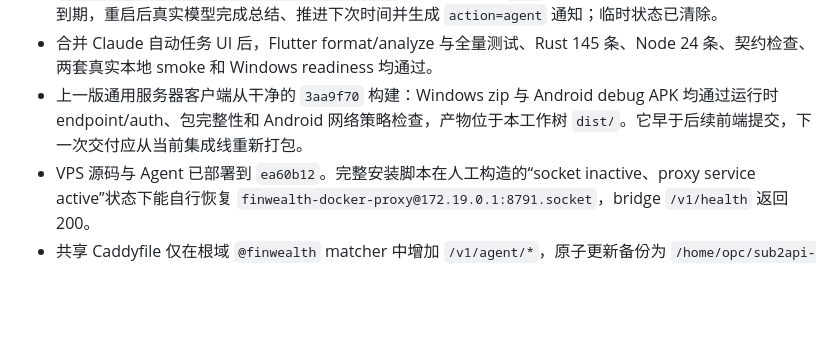
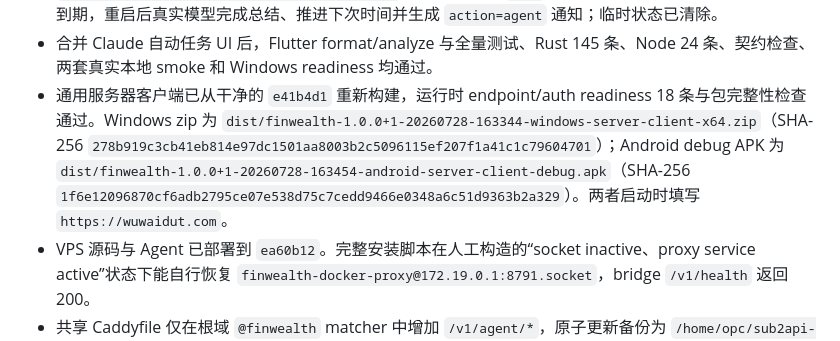
Before and after one commit to Faust7777777/wealth-ledger, a Markdown page: docs/handoffs/2026-07-28-pi-agent-backend-done.md, the part around the change. GitHub-like rendering; blank space fills up the shorter version.

Commit message:
docs(agent): record refreshed client packages

```diff
--- a/docs/handoffs/2026-07-28-pi-agent-backend-done.md
+++ b/docs/handoffs/2026-07-28-pi-agent-backend-done.md
@@ -57,7 +57,7 @@
 - `tools/agent_vps_web_quote_smoke.py` 验证真实模型经隔离 `bash` 读取公开 USD/CNY 报价并生成恰好一条 `suggested` 候选；权威报价摘要前后相同，临时用户状态已清除。
 - `tools/agent_vps_automation_restart_smoke.py` 用独立端口和 `/tmp` 状态验证：计划在 sidecar 停机期间到期，重启后真实模型完成总结、推进下次时间并生成 `action=agent` 通知；临时状态已清除。
 - 合并 Claude 自动任务 UI 后，Flutter format/analyze 与全量测试、Rust 145 条、Node 24 条、契约检查、两套真实本地 smoke 和 Windows readiness 均通过。
-- 上一版通用服务器客户端从干净的 `3aa9f70` 构建：Windows zip 与 Android debug APK 均通过运行时 endpoint/auth、包完整性和 Android 网络策略检查，产物位于本工作树 `dist/`。它早于后续前端提交，下一次交付应从当前集成线重新打包。
+- 通用服务器客户端已从干净的 `e41b4d1` 重新构建，运行时 endpoint/auth readiness 18 条与包完整性检查通过。Windows zip 为 `dist/finwealth-1.0.0+1-20260728-163344-windows-server-client-x64.zip`（SHA-256 `278b919c3cb41eb814e97dc1501aa8003b2c5096115ef207f1a41c1c79604701`）；Android debug APK 为 `dist/finwealth-1.0.0+1-20260728-163454-android-server-client-debug.apk`（SHA-256 `1f6e12096870cf6adb2795ce07e538d75c7cedd9466e0348a6c51d9363b2a329`）。两者启动时填写 `https://wuwaidut.com`。
 - VPS 源码与 Agent 已部署到 `ea60b12`。完整安装脚本在人工构造的“socket inactive、proxy service active”状态下能自行恢复 `finwealth-docker-proxy@172.19.0.1:8791.socket`，bridge `/v1/health` 返回 200。
 - 共享 Caddyfile 仅在根域 `@finwealth` matcher 中增加 `/v1/agent/*`，原子更新备份为 `/home/opc/sub2api-deploy/Caddyfile.before-finwealth-agent-20260728T082624Z`。工具会验证候选配置、重启单文件 bind mount 的 Caddy 容器并核对实际加载内容；失败会恢复备份。`sub2api.wuwaidut.com`、Cloudflare Access/2FA 与中转站容器配置均未修改。
 - 公网无凭据反馈环：`/v1/health` 为 200，`/v1/agent/status` 为 Rust 401（不再落到中转站 404），`/v1/models` 继续返回中转站既有 401。VPS 上 `finwealth-server`、`finwealth-agent` 和 bridge socket 均正常；Agent 状态最新备份为 `/var/backups/finwealth-agent/20260728-081043Z`，归档和 manifest 校验通过。
```
